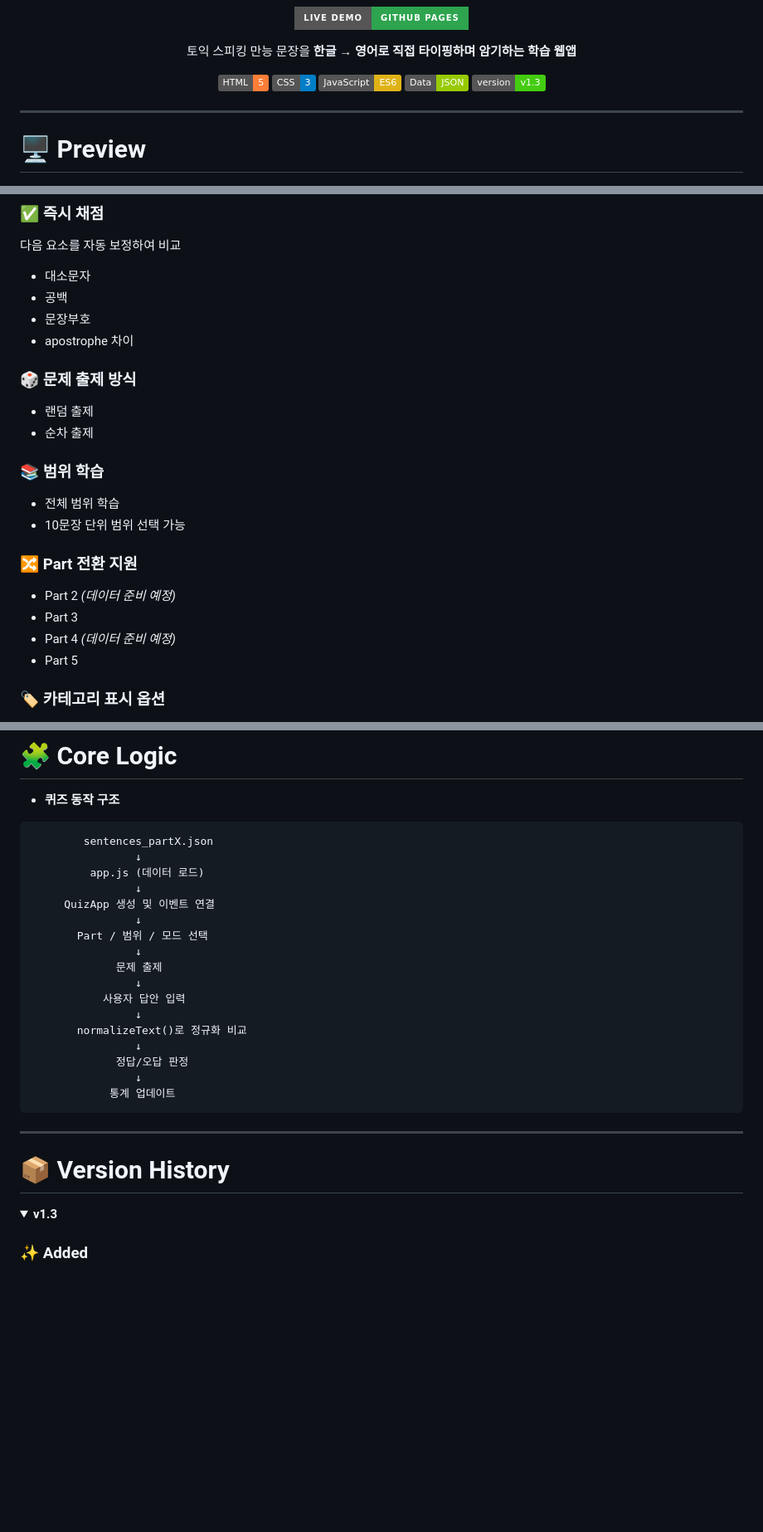
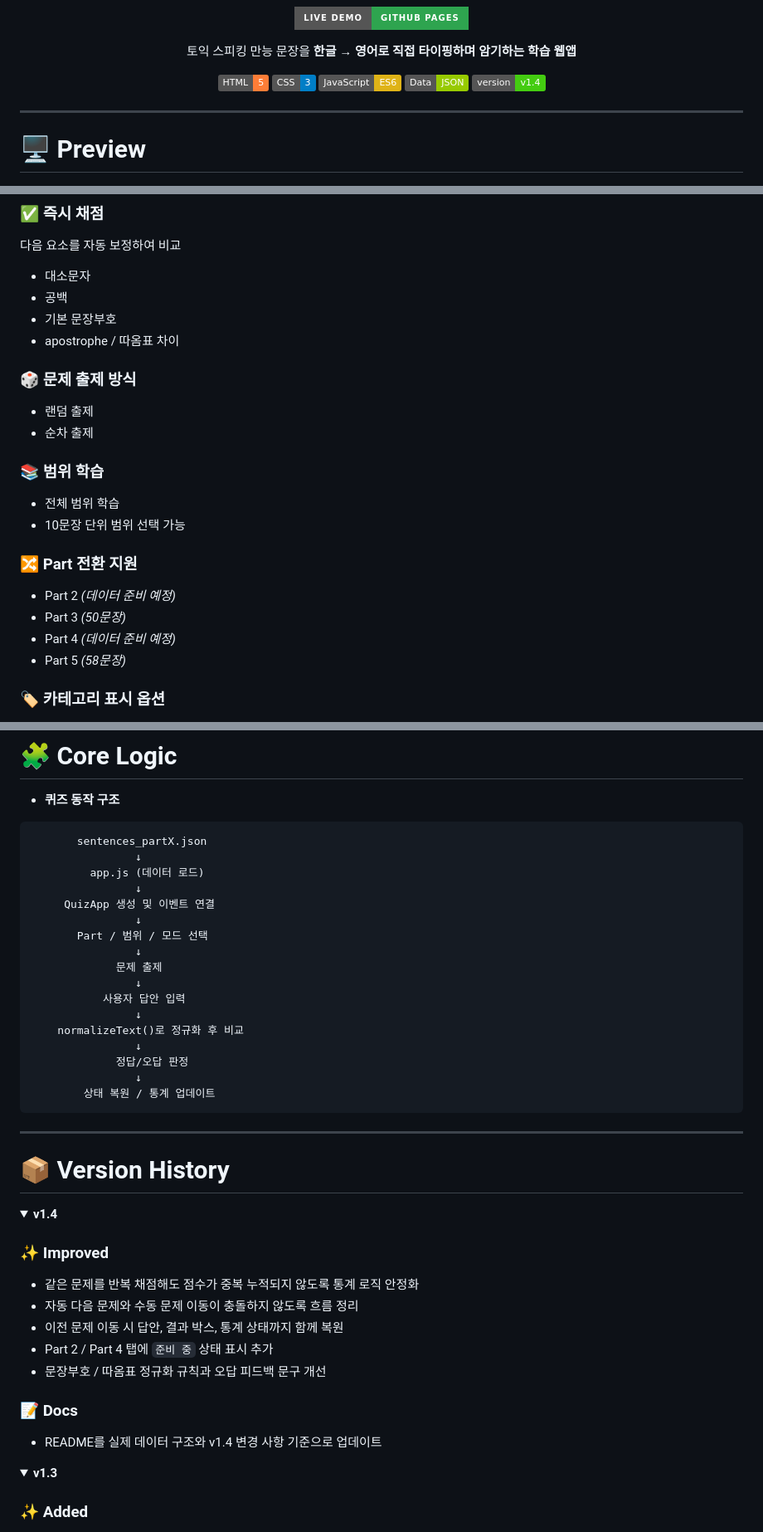
Before and after one commit to moon9H/toeicSpeakingQuiz, a Markdown page: README.md, 3 parts joined by grey strips. Shown at 83% size. GitHub-like rendering; folded sections open; badges without logos; blank space fills up the shorter version.

Commit message:
docs: update README for v1.4

````diff
--- a/README.md
+++ b/README.md
@@ -16,7 +16,7 @@
 <img src="https://img.shields.io/badge/CSS-3-blue">
 <img src="https://img.shields.io/badge/JavaScript-ES6-yellow">
 <img src="https://img.shields.io/badge/Data-JSON-green">
-<img src="https://img.shields.io/badge/version-v1.3-brightgreen">
+<img src="https://img.shields.io/badge/version-v1.4-brightgreen">
 </p>
 
 ---
@@ -57,8 +57,8 @@
 다음 요소를 자동 보정하여 비교
 - 대소문자
 - 공백
-- 문장부호
-- apostrophe 차이
+- 기본 문장부호
+- apostrophe / 따옴표 차이
 
 ### 🎲 문제 출제 방식
 
@@ -71,9 +71,9 @@
 
 ### 🔀 Part 전환 지원
 - Part 2 *(데이터 준비 예정)*
-- Part 3
+- Part 3 *(50문장)*
 - Part 4 *(데이터 준비 예정)*
-- Part 5
+- Part 5 *(58문장)*
 
 ### 🏷 카테고리 표시 옵션
 - 문제 번호와 함께 카테고리 표시 가능
@@ -140,7 +145,7 @@ toeic-speaking-quiz
 - **퀴즈 동작 구조**
 
 ```
-        sentences_partX.json
+       sentences_partX.json
                 ↓
          app.js (데이터 로드)
                 ↓
@@ -152,13 +157,27 @@ toeic-speaking-quiz
                 ↓
            사용자 답안 입력
                 ↓
-       normalizeText()로 정규화 비교
+    normalizeText()로 정규화 후 비교
                 ↓
              정답/오답 판정
                 ↓
-            통계 업데이트
+        상태 복원 / 통계 업데이트
 ```
 
 ---
 
 # 📦 Version History
+
+<details>
+<summary><strong>v1.4</strong></summary>
+
+### ✨ Improved
+- 같은 문제를 반복 채점해도 점수가 중복 누적되지 않도록 통계 로직 안정화
+- 자동 다음 문제와 수동 문제 이동이 충돌하지 않도록 흐름 정리
+- 이전 문제 이동 시 답안, 결과 박스, 통계 상태까지 함께 복원
+- Part 2 / Part 4 탭에 `준비 중` 상태 표시 추가
+- 문장부호 / 따옴표 정규화 규칙과 오답 피드백 문구 개선
+
+### 📝 Docs
+- README를 실제 데이터 구조와 v1.4 변경 사항 기준으로 업데이트
+
````
Also changed, not shown: other parts of README.md (+7 -1 lines).
